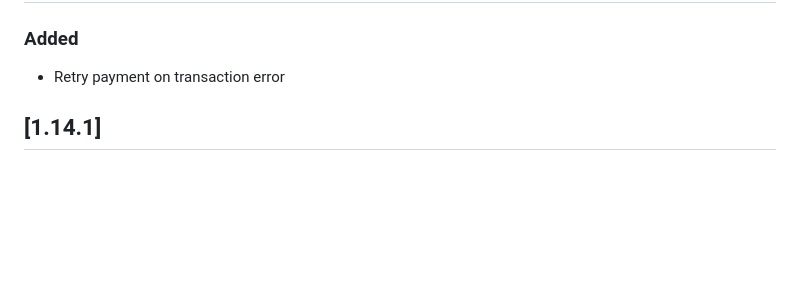
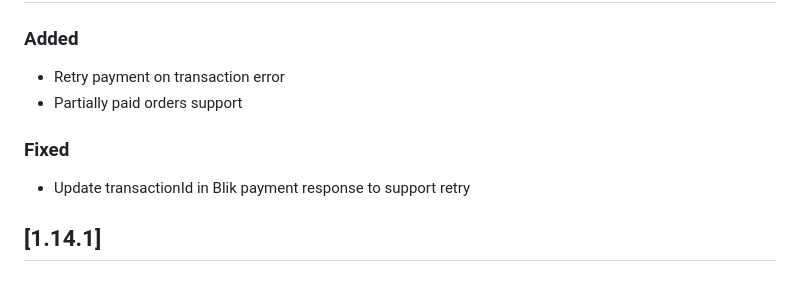
Before and after one commit to tpay-com/tpay-prestashop, a Markdown page: CHANGELOG.MD, the part around the change. GitHub-like rendering; blank space fills up the shorter version.

Commit message:
Changelog

```diff
--- a/CHANGELOG.MD
+++ b/CHANGELOG.MD
@@ -10,6 +10,10 @@ and this project adheres to [Semantic Versioning](https://semver.org/spec/v2.0.0
 ### Added
 
 - Retry payment on transaction error
+- Partially paid orders support
+
+### Fixed
+- Update transactionId in Blik payment response to support retry
 
 ## [1.14.1]
 
```
